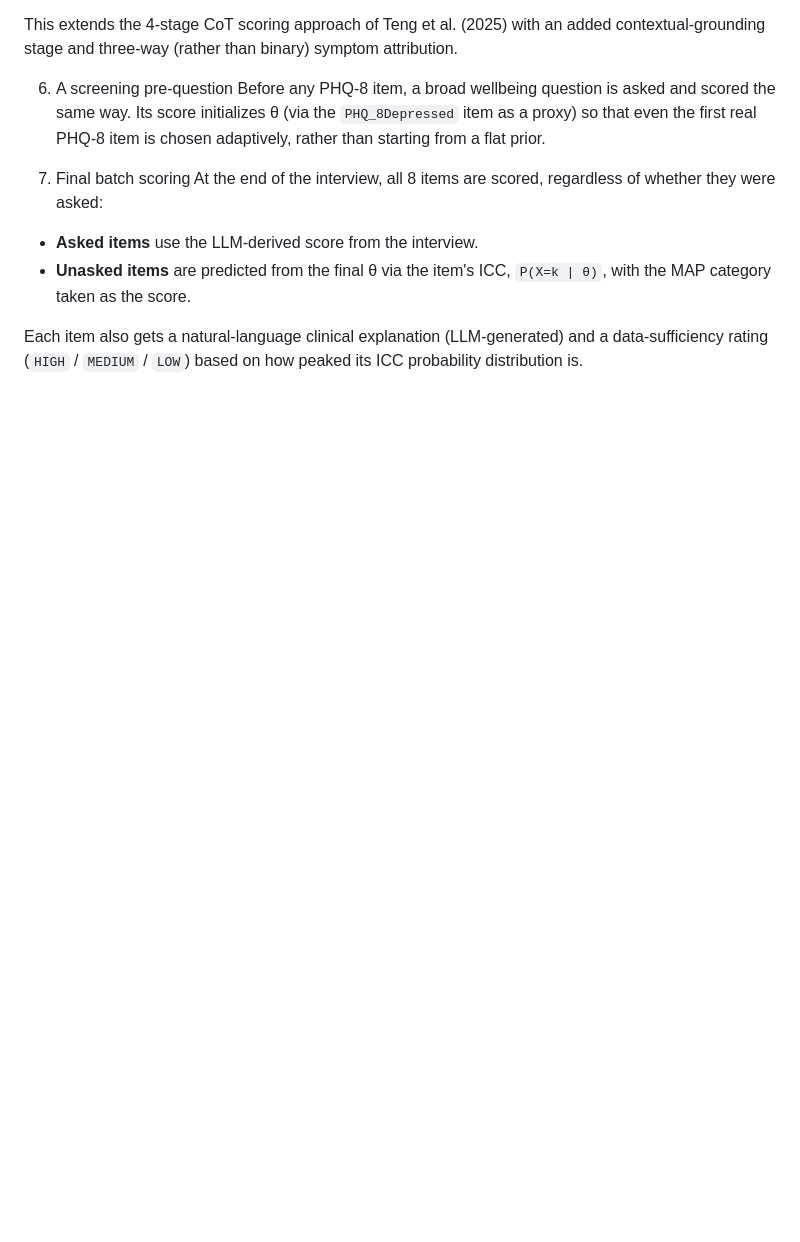
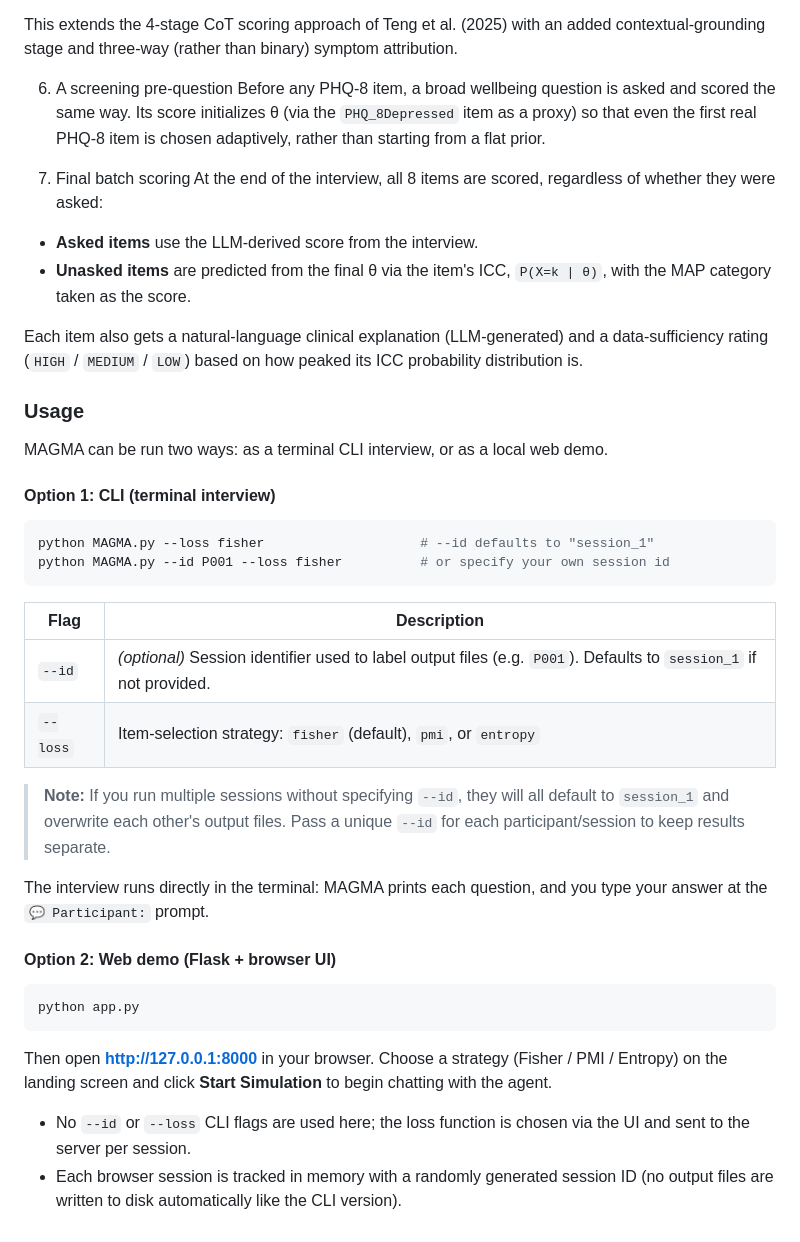
Before and after one commit to jirapon000/MAGMA, a Markdown page: README.md, the part around the change. Rendered like a GitHub page; blank space fills up the shorter version.

````diff
--- a/README.md
+++ b/README.md
@@ -70,3 +70,34 @@ At the end of the interview, all 8 items are scored, regardless of whether they
 - **Unasked items** are predicted from the final θ via the item's ICC, `P(X=k | θ)`, with the MAP category taken as the score.
 
 Each item also gets a natural-language clinical explanation (LLM-generated) and a data-sufficiency rating (`HIGH` / `MEDIUM` / `LOW`) based on how peaked its ICC probability distribution is.
+
+### Usage
+
+MAGMA can be run two ways: as a terminal CLI interview, or as a local web demo.
+
+#### Option 1: CLI (terminal interview)
+
+```bash
+python MAGMA.py --loss fisher                    # --id defaults to "session_1"
+python MAGMA.py --id P001 --loss fisher          # or specify your own session id
+```
+
+| Flag | Description |
+|---|---|
+| `--id` | *(optional)* Session identifier used to label output files (e.g. `P001`). Defaults to `session_1` if not provided. |
+| `--loss` | Item-selection strategy: `fisher` (default), `pmi`, or `entropy` |
+
+> **Note:** If you run multiple sessions without specifying `--id`, they will all default to `session_1` and overwrite each other's output files. Pass a unique `--id` for each participant/session to keep results separate.
+
+The interview runs directly in the terminal: MAGMA prints each question, and you type your answer at the `💬 Participant:` prompt.
+
+#### Option 2: Web demo (Flask + browser UI)
+
+```bash
+python app.py
+```
+
+Then open **http://127.0.0.1:8000** in your browser. Choose a strategy (Fisher / PMI / Entropy) on the landing screen and click **Start Simulation** to begin chatting with the agent.
+
+- No `--id` or `--loss` CLI flags are used here; the loss function is chosen via the UI and sent to the server per session.
+- Each browser session is tracked in memory with a randomly generated session ID (no output files are written to disk automatically like the CLI version).
````
